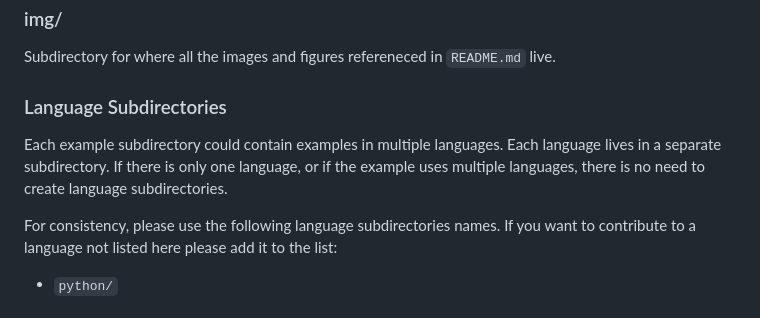
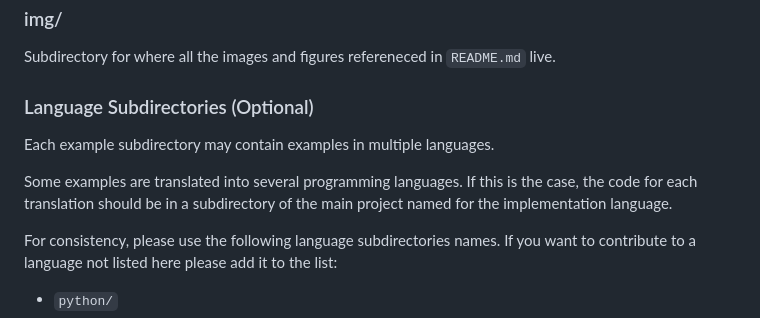
Before and after one commit to zabertech/zaber-examples, a Markdown page: docs/directory-structure.md, the part around the change. Rendered like a GitHub page.

Commit message:
Clarify purpose of language subdirectories.

```diff
--- a/docs/directory-structure.md
+++ b/docs/directory-structure.md
@@ -129,10 +129,12 @@ both people and machine.
 ### img/
 Subdirectory for where all the images and figures refereneced in `README.md` live.
 
-### Language Subdirectories
-Each example subdirectory could contain examples in multiple languages.
-Each language lives in a separate subdirectory.  If there is only one language, or if the example
-uses multiple languages, there is no need to create language subdirectories.
+### Language Subdirectories (Optional)
+Each example subdirectory may contain examples in multiple languages.
+
+Some examples are translated into several programming languages.
+If this is the case, the code for each translation should be in a subdirectory of the main project
+named for the implementation language.
 
 For consistency, please use the following language subdirectories names.
 If you want to contribute to a language not listed here please add it to the list:
```
